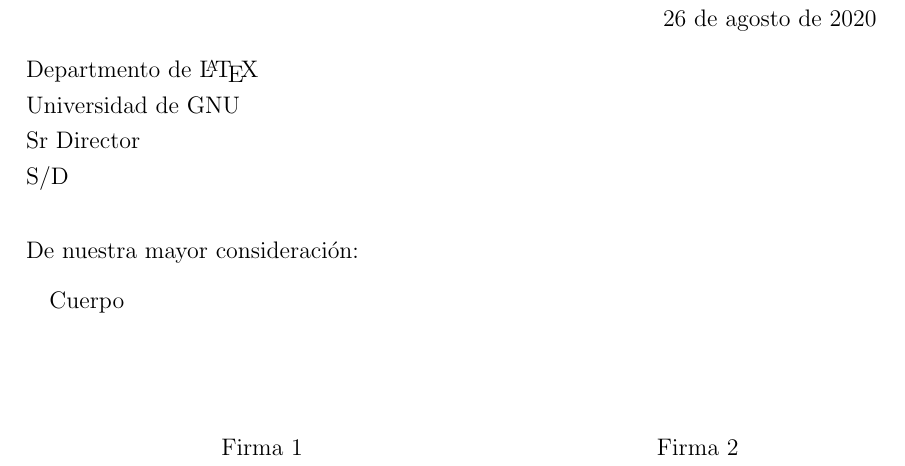
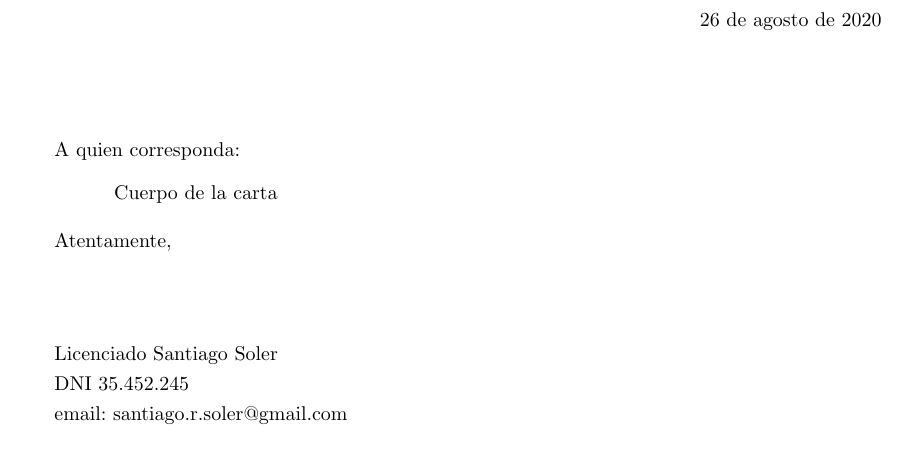
Before and after one commit to santisoler/dotfiles, a LaTeX letter (dotfiles/templates/latex/letter.tex): part of the page, cut so that both start at the same text. Compiled offline with pdfLaTeX.

Commit message:
Change latex letter template

```diff
--- a/dotfiles/templates/latex/letter.tex
+++ b/dotfiles/templates/latex/letter.tex
@@ -11,34 +19,22 @@
 
+\signature{
+    % Puedo añadir una firma
+    % \vspace{-3em} \includegraphics[height=6em]{firma.png}
+    \newline Licenciado Santiago Soler
+    \newline DNI 35.452.245
+    \newline email: santiago.r.soler@gmail.com
+}
 
 \begin{document}
 
-\begin{flushright}
-\today
-\end{flushright}
+\begin{letter}{}
 
-\noindent
-Departmento de \LaTeX \\
-Universidad de GNU \\
-Sr Director \\
-S/D
-\vspace{1em}
+\opening{\noindent A quien corresponda:}
 
-\noindent De nuestra mayor consideración:
+Cuerpo de la carta
 
-Cuerpo
+\closing{Atentamente,}
 
-\vspace{4em}
-
-\begin{minipage}{0.5\linewidth}
-    \begin{center}
-    Firma 1
-    \end{center}
-\end{minipage}
-~
-\begin{minipage}{0.5\linewidth}
-    \begin{center}
-    Firma 2
-    \end{center}
-\end{minipage}
+\end{letter}
 
 \end{document}
```
Also changed, not shown: dotfiles/templates/latex/letter.tex (18 more changed lines).
